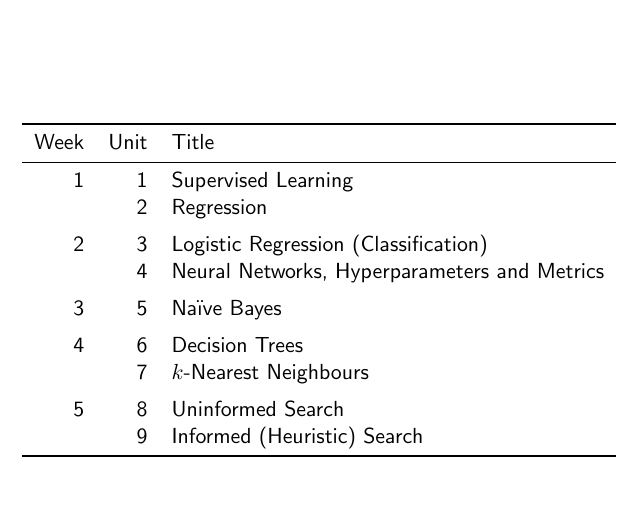
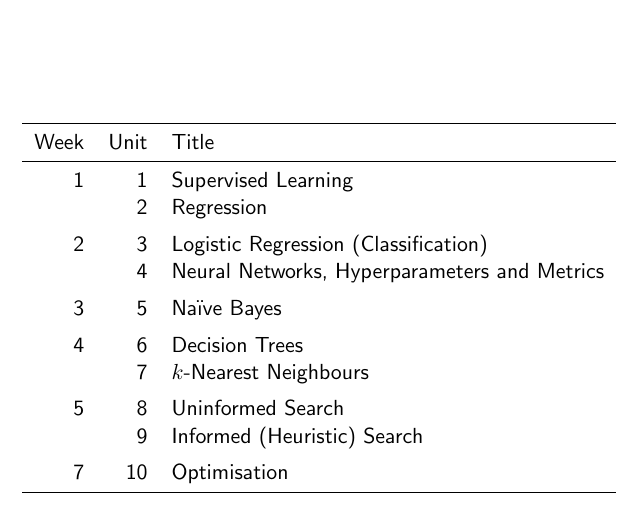
Before and after one commit to martindes01/artificial-intelligence-machine-learning, a LaTeX document (artificial-intelligence-machine-learning.tex): part of page 1 of 27 before the commit and part of page 1 of 28 after it, cut so that both start at the same text. Compiled offline with pdfLaTeX.

Commit message:
Set up root file to include unit-10 notes
- Add unit-10 row to module schedule table.
- Include unit-10 notes under a new section with the 'input' command.

```diff
--- a/artificial-intelligence-machine-learning.tex
+++ b/artificial-intelligence-machine-learning.tex
@@ -57,15 +57,16 @@
     \toprule
     Week & Unit & Title \\
     \midrule
-    1 & 1 & Supervised Learning \\
-      & 2 & Regression \\ [1ex]
-    2 & 3 & Logistic Regression (Classification) \\
-      & 4 & Neural Networks, Hyperparameters and Metrics \\ [1ex]
-    3 & 5 & Na\"{i}ve Bayes \\ [1ex]
-    4 & 6 & Decision Trees \\
-      & 7 & \( k \)-Nearest Neighbours \\ [1ex]
-    5 & 8 & Uninformed Search \\
-      & 9 & Informed (Heuristic) Search \\
+    1 &  1 & Supervised Learning \\
+      &  2 & Regression \\ [1ex]
+    2 &  3 & Logistic Regression (Classification) \\
+      &  4 & Neural Networks, Hyperparameters and Metrics \\ [1ex]
+    3 &  5 & Na\"{i}ve Bayes \\ [1ex]
+    4 &  6 & Decision Trees \\
+      &  7 & \( k \)-Nearest Neighbours \\ [1ex]
+    5 &  8 & Uninformed Search \\
+      &  9 & Informed (Heuristic) Search \\ [1ex]
+    7 & 10 & Optimisation \\
     \bottomrule
   \end{tabular}
 \end{table}
```
Also changed, not shown: artificial-intelligence-machine-learning.tex (3 more changed lines).
